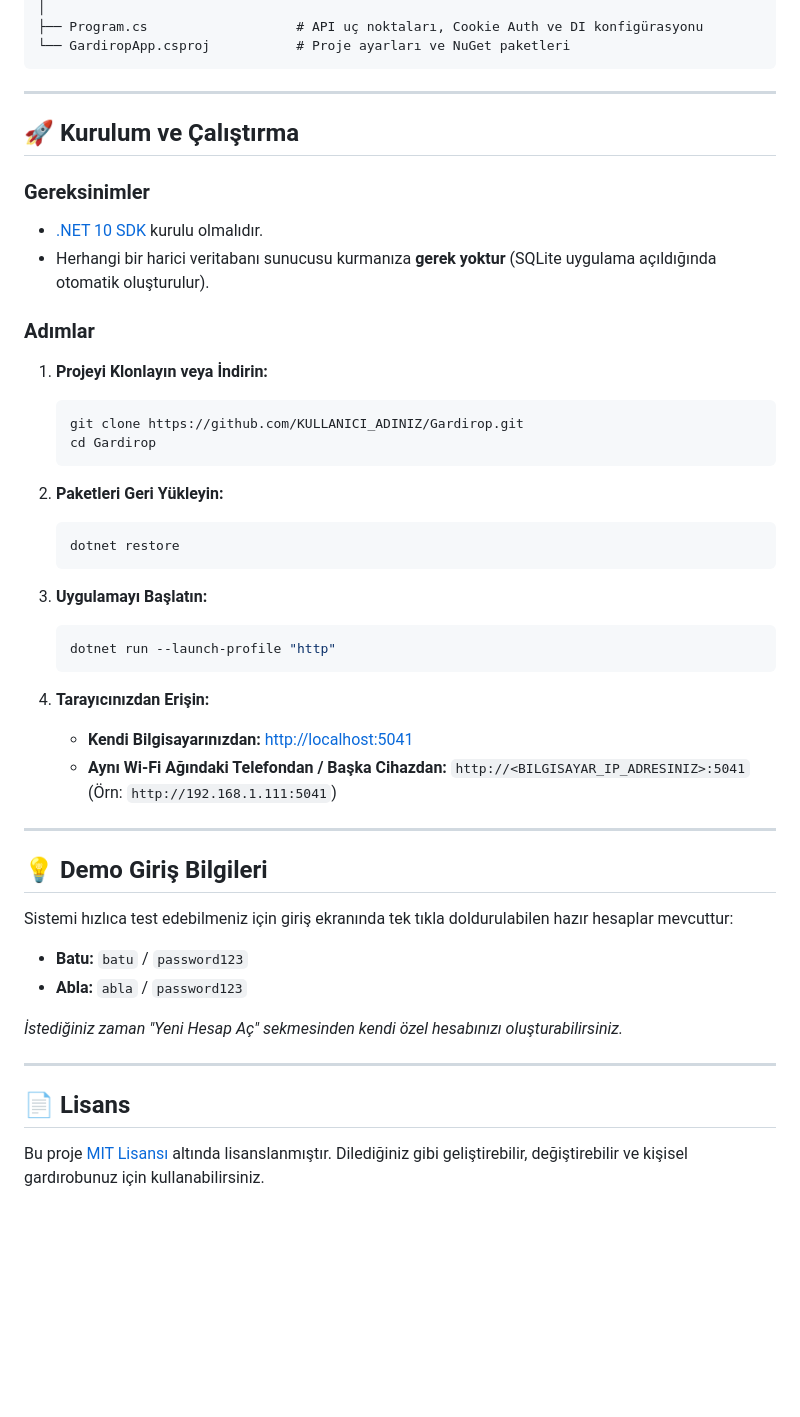
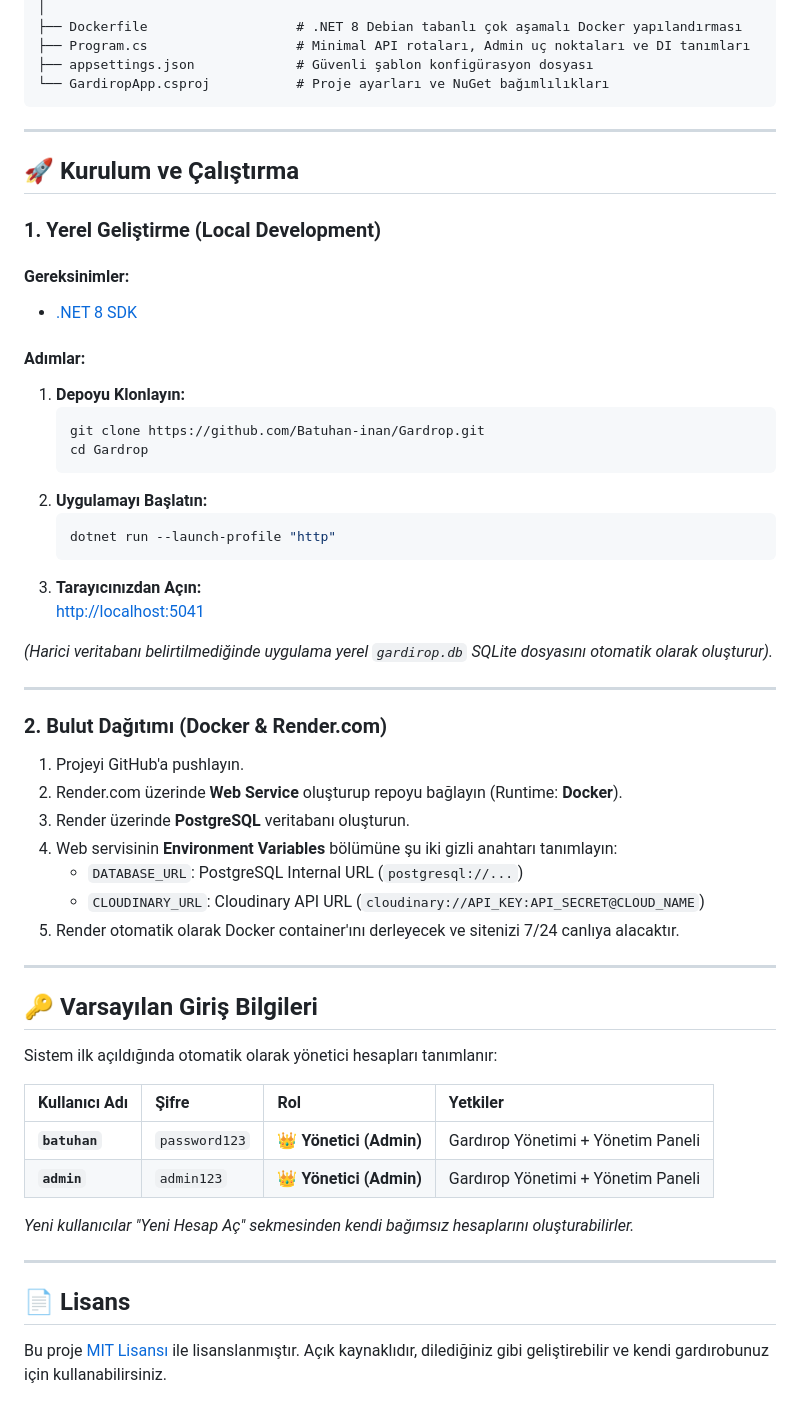
Before and after one commit to Batuhan-inan/Gardrop, a Markdown page: README.md, the part around one of its changes. GitHub-like rendering; blank space fills up the shorter version.

````diff
--- a/README.md
+++ b/README.md
@@ -98,51 +112,61 @@ Gardırop/
 │
-├── Program.cs                   # API uç noktaları, Cookie Auth ve DI konfigürasyonu
-└── GardiropApp.csproj           # Proje ayarları ve NuGet paketleri
+├── Dockerfile                   # .NET 8 Debian tabanlı çok aşamalı Docker yapılandırması
+├── Program.cs                   # Minimal API rotaları, Admin uç noktaları ve DI tanımları
+├── appsettings.json             # Güvenli şablon konfigürasyon dosyası
+└── GardiropApp.csproj           # Proje ayarları ve NuGet bağımlılıkları
 ```
 
 ---
 
 ## 🚀 Kurulum ve Çalıştırma
 
-### Gereksinimler
-* [.NET 10 SDK](https://dotnet.microsoft.com/download) kurulu olmalıdır.
-* Herhangi bir harici veritabanı sunucusu kurmanıza **gerek yoktur** (SQLite uygulama açıldığında otomatik oluşturulur).
+### 1. Yerel Geliştirme (Local Development)
 
-### Adımlar
+#### Gereksinimler:
+* [.NET 8 SDK](https://dotnet.microsoft.com/download/dotnet/8.0)
 
-1. **Projeyi Klonlayın veya İndirin:**
+#### Adımlar:
+1. **Depoyu Klonlayın:**
    ```bash
-   git clone https://github.com/KULLANICI_ADINIZ/Gardirop.git
-   cd Gardirop
+   git clone https://github.com/Batuhan-inan/Gardrop.git
+   cd Gardrop
    ```
-
-2. **Paketleri Geri Yükleyin:**
-   ```bash
-   dotnet restore
-   ```
-
-3. **Uygulamayı Başlatın:**
+2. **Uygulamayı Başlatın:**
    ```bash
    dotnet run --launch-profile "http"
    ```
+3. **Tarayıcınızdan Açın:**
+   [http://localhost:5041](http://localhost:5041)
 
-4. **Tarayıcınızdan Erişin:**
-   * **Kendi Bilgisayarınızdan:** [http://localhost:5041](http://localhost:5041)
-   * **Aynı Wi-Fi Ağındaki Telefondan / Başka Cihazdan:** `http://<BILGISAYAR_IP_ADRESINIZ>:5041` (Örn: `http://192.168.1.111:5041`)
+*(Harici veritabanı belirtilmediğinde uygulama yerel `gardirop.db` SQLite dosyasını otomatik olarak oluşturur).*
 
 ---
 
-## 💡 Demo Giriş Bilgileri
+### 2. Bulut Dağıtımı (Docker & Render.com)
 
-Sistemi hızlıca test edebilmeniz için giriş ekranında tek tıkla doldurulabilen hazır hesaplar mevcuttur:
+1. Projeyi GitHub'a pushlayın.
+2. Render.com üzerinde **Web Service** oluşturup repoyu bağlayın (Runtime: **Docker**).
+3. Render üzerinde **PostgreSQL** veritabanı oluşturun.
+4. Web servisinin **Environment Variables** bölümüne şu iki gizli anahtarı tanımlayın:
+   * `DATABASE_URL`: PostgreSQL Internal URL (`postgresql://...`)
+   * `CLOUDINARY_URL`: Cloudinary API URL (`cloudinary://API_KEY:API_SECRET@CLOUD_NAME`)
+5. Render otomatik olarak Docker container'ını derleyecek ve sitenizi 7/24 canlıya alacaktır.
 
-* **Batu:** `batu` / `password123`
-* **Abla:** `abla` / `password123`
+---
 
-*İstediğiniz zaman "Yeni Hesap Aç" sekmesinden kendi özel hesabınızı oluşturabilirsiniz.*
+## 🔑 Varsayılan Giriş Bilgileri
+
+Sistem ilk açıldığında otomatik olarak yönetici hesapları tanımlanır:
+
+| Kullanıcı Adı | Şifre | Rol | Yetkiler |
+| :--- | :--- | :--- | :--- |
+| **`batuhan`** | `password123` | 👑 **Yönetici (Admin)** | Gardırop Yönetimi + Yönetim Paneli |
+| **`admin`** | `admin123` | 👑 **Yönetici (Admin)** | Gardırop Yönetimi + Yönetim Paneli |
+
+*Yeni kullanıcılar "Yeni Hesap Aç" sekmesinden kendi bağımsız hesaplarını oluşturabilirler.*
 
 ---
 
 ## 📄 Lisans
 
-Bu proje [MIT Lisansı](LICENSE) altında lisanslanmıştır. Dilediğiniz gibi geliştirebilir, değiştirebilir ve kişisel gardırobunuz için kullanabilirsiniz.
+Bu proje [MIT Lisansı](LICENSE) ile lisanslanmıştır. Açık kaynaklıdır, dilediğiniz gibi geliştirebilir ve kendi gardırobunuz için kullanabilirsiniz.
````
Also changed, not shown: other parts of README.md (+66 -52 lines).
